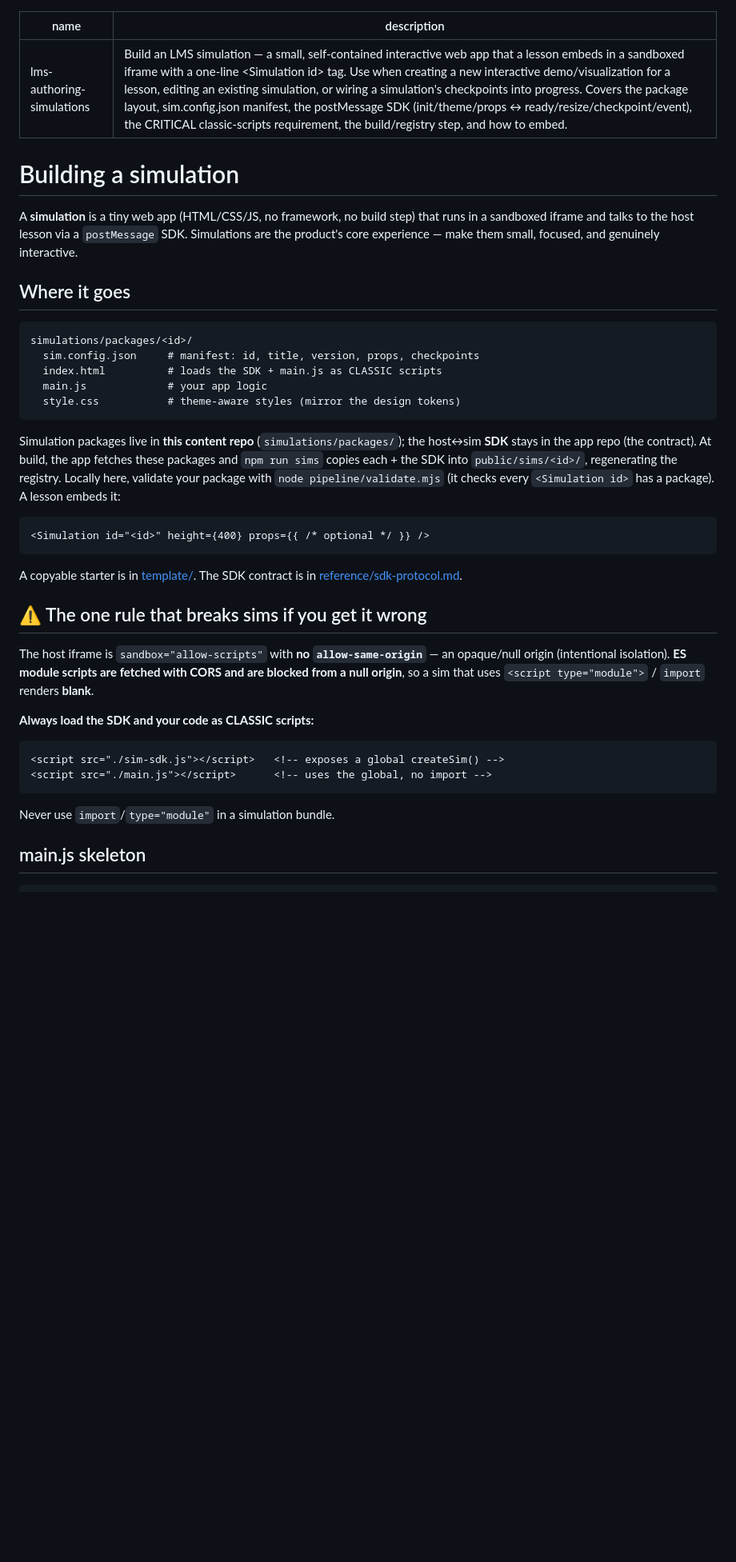
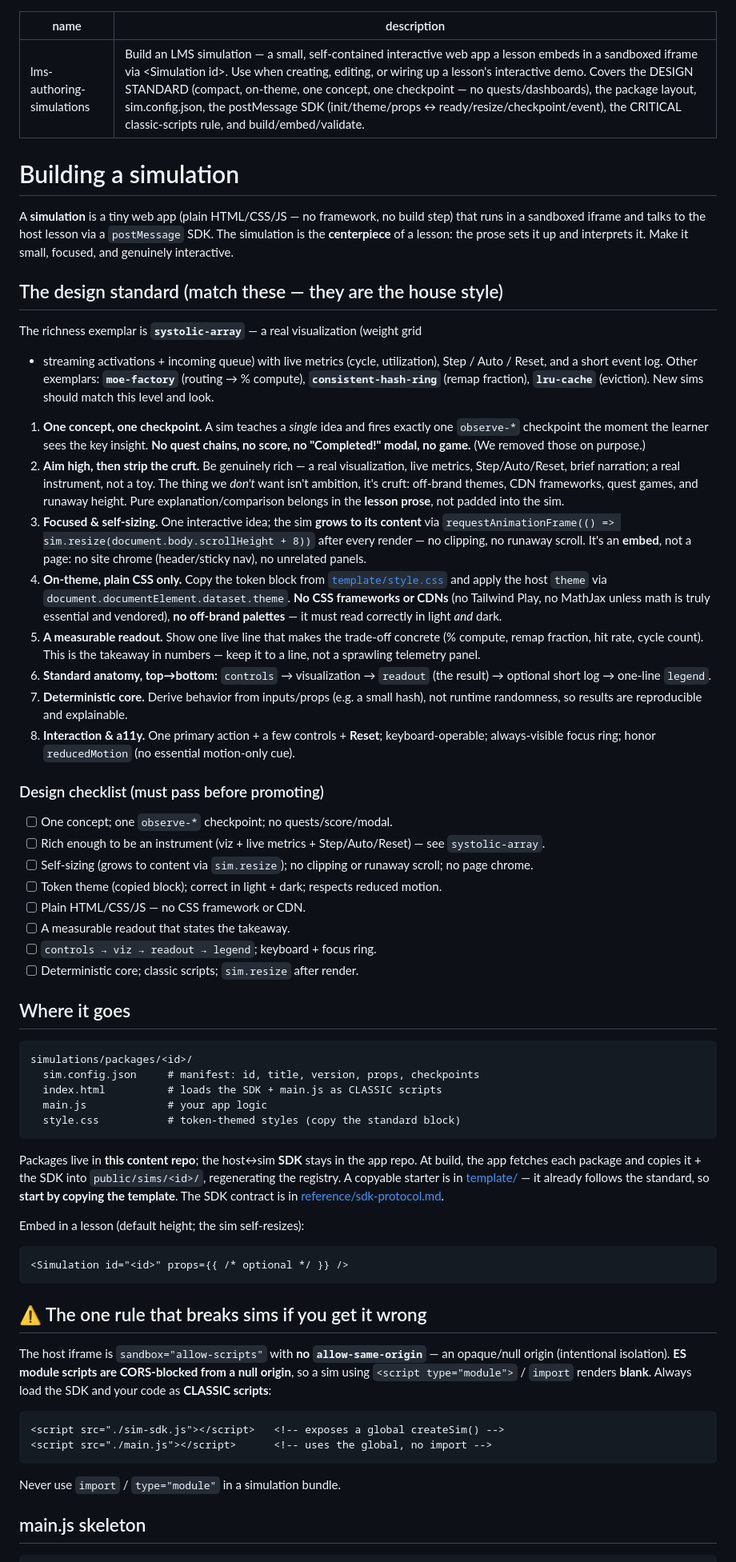
Before and after one commit to thebobrovs/LMS-content, a Markdown page: skills/lms-authoring-simulations/SKILL.md, the part around one of its changes. Shown at 80% size. GitHub-like rendering; blank space fills up the shorter version.

````diff
--- a/skills/lms-authoring-simulations/SKILL.md
+++ b/skills/lms-authoring-simulations/SKILL.md
@@ -1,14 +1,62 @@
 ---
 name: lms-authoring-simulations
-description: Build an LMS simulation — a small, self-contained interactive web app that a lesson embeds in a sandboxed iframe with a one-line <Simulation id> tag. Use when creating a new interactive demo/visualization for a lesson, editing an existing simulation, or wiring a simulation's checkpoints into progress. Covers the package layout, sim.config.json manifest, the postMessage SDK (init/theme/props ↔ ready/resize/checkpoint/event), the CRITICAL classic-scripts requirement, the build/registry step, and how to embed.
+description: Build an LMS simulation — a small, self-contained interactive web app a lesson embeds in a sandboxed iframe via <Simulation id>. Use when creating, editing, or wiring up a lesson's interactive demo. Covers the DESIGN STANDARD (compact, on-theme, one concept, one checkpoint — no quests/dashboards), the package layout, sim.config.json, the postMessage SDK (init/theme/props ↔ ready/resize/checkpoint/event), the CRITICAL classic-scripts rule, and build/embed/validate.
 ---
 
 # Building a simulation
 
-A **simulation** is a tiny web app (HTML/CSS/JS, no framework, no build step) that
-runs in a sandboxed iframe and talks to the host lesson via a `postMessage` SDK.
-Simulations are the product's core experience — make them small, focused, and
-genuinely interactive.
+A **simulation** is a tiny web app (plain HTML/CSS/JS — no framework, no build
+step) that runs in a sandboxed iframe and talks to the host lesson via a
+`postMessage` SDK. The simulation is the **centerpiece** of a lesson: the prose
+sets it up and interprets it. Make it small, focused, and genuinely interactive.
+
+## The design standard (match these — they are the house style)
+
+The richness exemplar is **`systolic-array`** — a real visualization (weight grid
++ streaming activations + incoming queue) with live metrics (cycle, utilization),
+Step / Auto / Reset, and a short event log. Other exemplars: **`moe-factory`**
+(routing → % compute), **`consistent-hash-ring`** (remap fraction), **`lru-cache`**
+(eviction). New sims should match this level and look.
+
+1. **One concept, one checkpoint.** A sim teaches a *single* idea and fires
+   exactly one `observe-*` checkpoint the moment the learner sees the key insight.
+   **No quest chains, no score, no "Completed!" modal, no game.** (We removed those
+   on purpose.)
+2. **Aim high, then strip the cruft.** Be genuinely rich — a real visualization,
+   live metrics, Step/Auto/Reset, brief narration; a real instrument, not a toy.
+   The thing we *don't* want isn't ambition, it's cruft: off-brand themes, CDN
+   frameworks, quest games, and runaway height. Pure explanation/comparison
+   belongs in the **lesson prose**, not padded into the sim.
+3. **Focused & self-sizing.** One interactive idea; the sim **grows to its
+   content** via `requestAnimationFrame(() => sim.resize(document.body.scrollHeight + 8))`
+   after every render — no clipping, no runaway scroll. It's an **embed**, not a
+   page: no site chrome (header/sticky nav), no unrelated panels.
+4. **On-theme, plain CSS only.** Copy the token block from
+   [`template/style.css`](template/style.css) and apply the host `theme` via
+   `document.documentElement.dataset.theme`. **No CSS frameworks or CDNs**
+   (no Tailwind Play, no MathJax unless math is truly essential and vendored),
+   **no off-brand palettes** — it must read correctly in light *and* dark.
+5. **A measurable readout.** Show one live line that makes the trade-off concrete
+   (% compute, remap fraction, hit rate, cycle count). This is the takeaway in
+   numbers — keep it to a line, not a sprawling telemetry panel.
+6. **Standard anatomy, top→bottom:** `controls` → visualization → `readout`
+   (the result) → optional short log → one-line `legend`.
+7. **Deterministic core.** Derive behavior from inputs/props (e.g. a small hash),
+   not runtime randomness, so results are reproducible and explainable.
+8. **Interaction & a11y.** One primary action + a few controls + **Reset**;
+   keyboard-operable; always-visible focus ring; honor `reducedMotion` (no
+   essential motion-only cue).
+
+### Design checklist (must pass before promoting)
+
+- [ ] One concept; one `observe-*` checkpoint; no quests/score/modal.
+- [ ] Rich enough to be an instrument (viz + live metrics + Step/Auto/Reset) — see `systolic-array`.
+- [ ] Self-sizing (grows to content via `sim.resize`); no clipping or runaway scroll; no page chrome.
+- [ ] Token theme (copied block); correct in light + dark; respects reduced motion.
+- [ ] Plain HTML/CSS/JS — no CSS framework or CDN.
+- [ ] A measurable readout that states the takeaway.
+- [ ] `controls → viz → readout → legend`; keyboard + focus ring.
+- [ ] Deterministic core; classic scripts; `sim.resize` after render.
 
 ## Where it goes
 
@@ -17,38 +65,34 @@ simulations/packages/<id>/
   sim.config.json     # manifest: id, title, version, props, checkpoints
   index.html          # loads the SDK + main.js as CLASSIC scripts
   main.js             # your app logic
-  style.css           # theme-aware styles (mirror the design tokens)
+  style.css           # token-themed styles (copy the standard block)
 ```
 
-Simulation packages live in **this content repo** (`simulations/packages/`); the
-host↔sim **SDK** stays in the app repo (the contract). At build, the app fetches
-these packages and `npm run sims` copies each + the SDK into `public/sims/<id>/`,
-regenerating the registry. Locally here, validate your package with
-`node pipeline/validate.mjs` (it checks every `<Simulation id>` has a package). A
-lesson embeds it:
+Packages live in **this content repo**; the host↔sim **SDK** stays in the app
+repo. At build, the app fetches each package and copies it + the SDK into
+`public/sims/<id>/`, regenerating the registry. A copyable starter is in
+[template/](template/) — it already follows the standard, so **start by copying
+the template**. The SDK contract is in [reference/sdk-protocol.md](reference/sdk-protocol.md).
+
+Embed in a lesson (default height; the sim self-resizes):
 
 ```mdx
-<Simulation id="<id>" height={400} props={{ /* optional */ }} />
+<Simulation id="<id>" props={{ /* optional */ }} />
 ```
-
-A copyable starter is in [template/](template/). The SDK contract is in
-[reference/sdk-protocol.md](reference/sdk-protocol.md).
 
 ## ⚠️ The one rule that breaks sims if you get it wrong
 
 The host iframe is `sandbox="allow-scripts"` with **no `allow-same-origin`** — an
-opaque/null origin (intentional isolation). **ES module scripts are fetched with
-CORS and are blocked from a null origin**, so a sim that uses
-`<script type="module">` / `import` renders **blank**.
-
-**Always load the SDK and your code as CLASSIC scripts:**
+opaque/null origin (intentional isolation). **ES module scripts are CORS-blocked
+from a null origin**, so a sim using `<script type="module">` / `import` renders
+**blank**. Always load the SDK and your code as **CLASSIC scripts**:
 
 ```html
 <script src="./sim-sdk.js"></script>   <!-- exposes a global createSim() -->
 <script src="./main.js"></script>      <!-- uses the global, no import -->
 ```
 
-Never use `import`/`type="module"` in a simulation bundle.
+Never use `import` / `type="module"` in a simulation bundle.
 
 ## main.js skeleton
 
````
Also changed, not shown: other parts of skills/lms-authoring-simulations/SKILL.md (+30 -58 lines).
